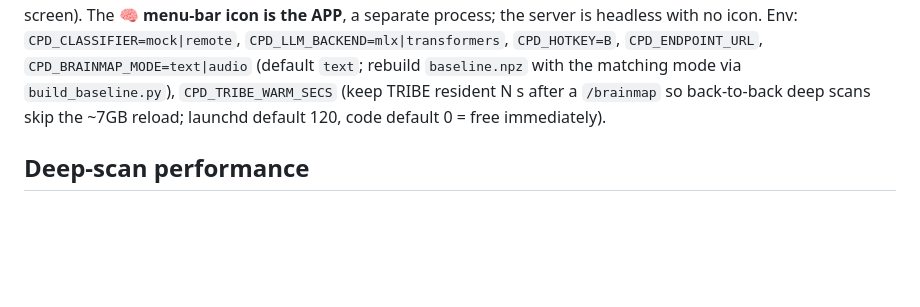
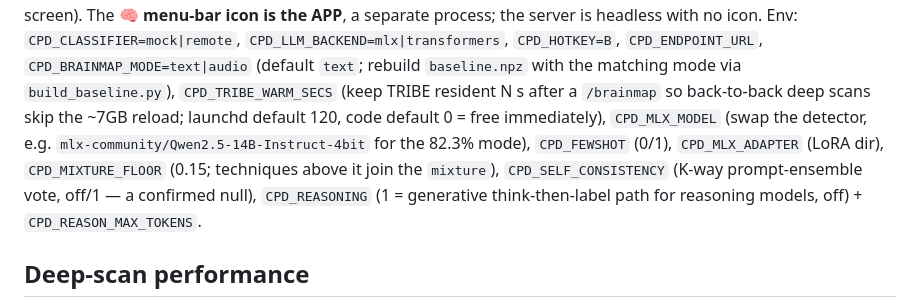
Before and after one commit to devansh-gr/Litmus, a Markdown page: CLAUDE.md, the part around the change. Rendered like a GitHub page; blank space fills up the shorter version.

Commit message:
docs(claude): document new env vars — CPD_MIXTURE_FLOOR, CPD_REASONING/CPD_REASON_MAX_TOKENS, CPD_SELF_CONSISTENCY, CPD_MLX_MODEL

```diff
--- a/CLAUDE.md
+++ b/CLAUDE.md
@@ -134,7 +134,11 @@ Env: `CPD_CLASSIFIER=mock|remote`, `CPD_LLM_BACKEND=mlx|transformers`, `CPD_HOTK
 `CPD_ENDPOINT_URL`, `CPD_BRAINMAP_MODE=text|audio` (default `text`;
 rebuild `baseline.npz` with the matching mode via `build_baseline.py`),
 `CPD_TRIBE_WARM_SECS` (keep TRIBE resident N s after a `/brainmap` so back-to-back deep
-scans skip the ~7GB reload; launchd default 120, code default 0 = free immediately).
+scans skip the ~7GB reload; launchd default 120, code default 0 = free immediately),
+`CPD_MLX_MODEL` (swap the detector, e.g. `mlx-community/Qwen2.5-14B-Instruct-4bit` for the 82.3% mode),
+`CPD_FEWSHOT` (0/1), `CPD_MLX_ADAPTER` (LoRA dir), `CPD_MIXTURE_FLOOR` (0.15; techniques above it join
+the `mixture`), `CPD_SELF_CONSISTENCY` (K-way prompt-ensemble vote, off/1 — a confirmed null),
+`CPD_REASONING` (1 = generative think-then-label path for reasoning models, off) + `CPD_REASON_MAX_TOKENS`.
 
 ## Deep-scan performance
 `/brainmap` is ~15s when RAM is healthy — most of it is the ~7GB TRIBE reload (freed after
```
